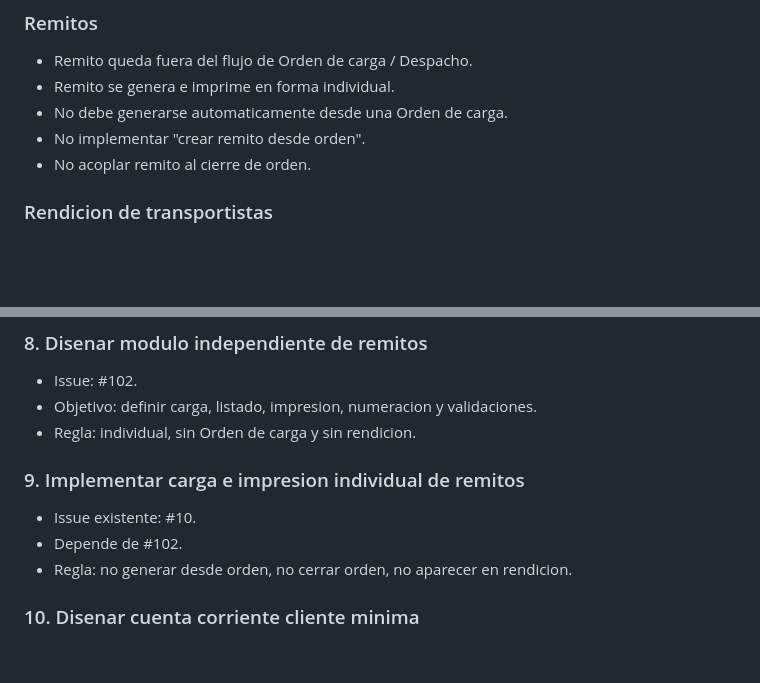
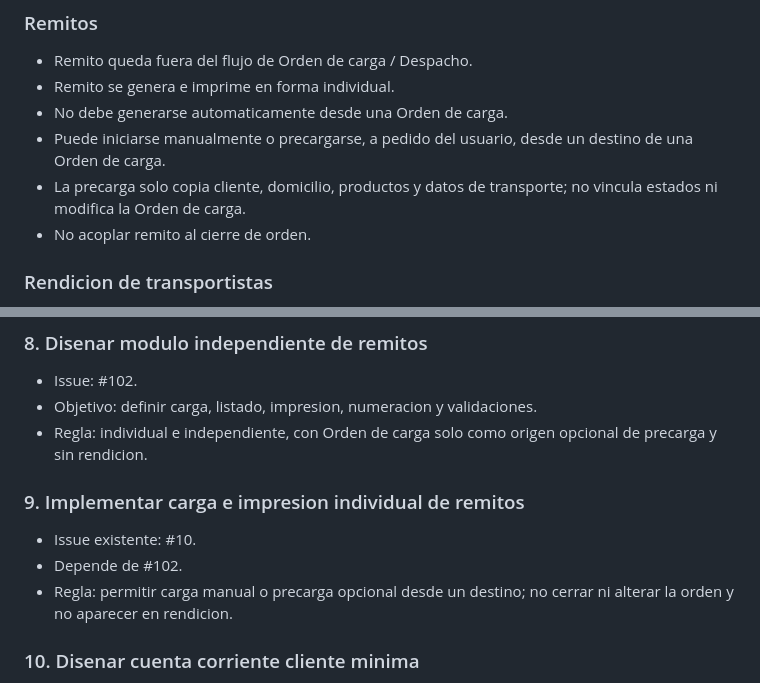
Before and after one commit to oscarvogel/femag_desktop, a Markdown page: docs/FEMAG_LOOP_PLAN.md, 2 parts joined by grey strips. GitHub-like rendering; blank space fills up the shorter version.

```diff
--- a/docs/FEMAG_LOOP_PLAN.md
+++ b/docs/FEMAG_LOOP_PLAN.md
@@ -31,7 +31,10 @@ productiva por si misma.
 - Remito queda fuera del flujo de Orden de carga / Despacho.
 - Remito se genera e imprime en forma individual.
 - No debe generarse automaticamente desde una Orden de carga.
-- No implementar "crear remito desde orden".
+- Puede iniciarse manualmente o precargarse, a pedido del usuario, desde un
+  destino de una Orden de carga.
+- La precarga solo copia cliente, domicilio, productos y datos de transporte;
+  no vincula estados ni modifica la Orden de carga.
 - No acoplar remito al cierre de orden.
 
 ### Rendicion de transportistas
@@ -163,13 +166,15 @@ productiva por si misma.
 
 - Issue: #102.
 - Objetivo: definir carga, listado, impresion, numeracion y validaciones.
-- Regla: individual, sin Orden de carga y sin rendicion.
+- Regla: individual e independiente, con Orden de carga solo como origen
+  opcional de precarga y sin rendicion.
 
 ### 9. Implementar carga e impresion individual de remitos
 
 - Issue existente: #10.
 - Depende de #102.
-- Regla: no generar desde orden, no cerrar orden, no aparecer en rendicion.
+- Regla: permitir carga manual o precarga opcional desde un destino; no cerrar
+  ni alterar la orden y no aparecer en rendicion.
 
 ### 10. Disenar cuenta corriente cliente minima
 
```
Also changed, not shown: docs/SMOKE_OPERATIVO_FEMAG.md (+2 -2 lines), docs/TEST_MANUAL.md (+2 -2 lines), docs/screenshots/issue_10_independent_remittances/manual_remittance_dialog.png (added), docs/screenshots/issue_10_independent_remittances/remittances_page.png (added), 15 other files.
